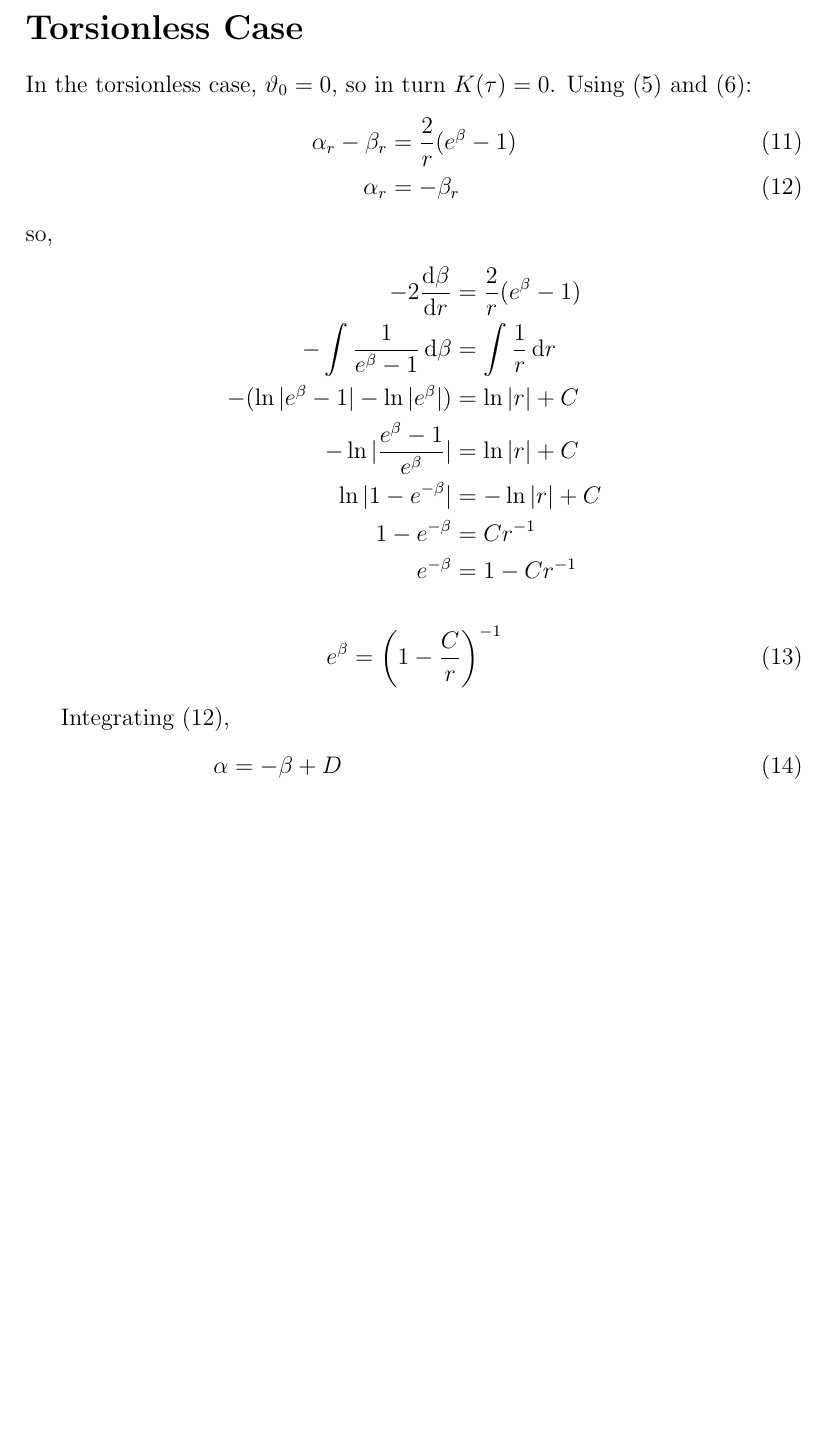
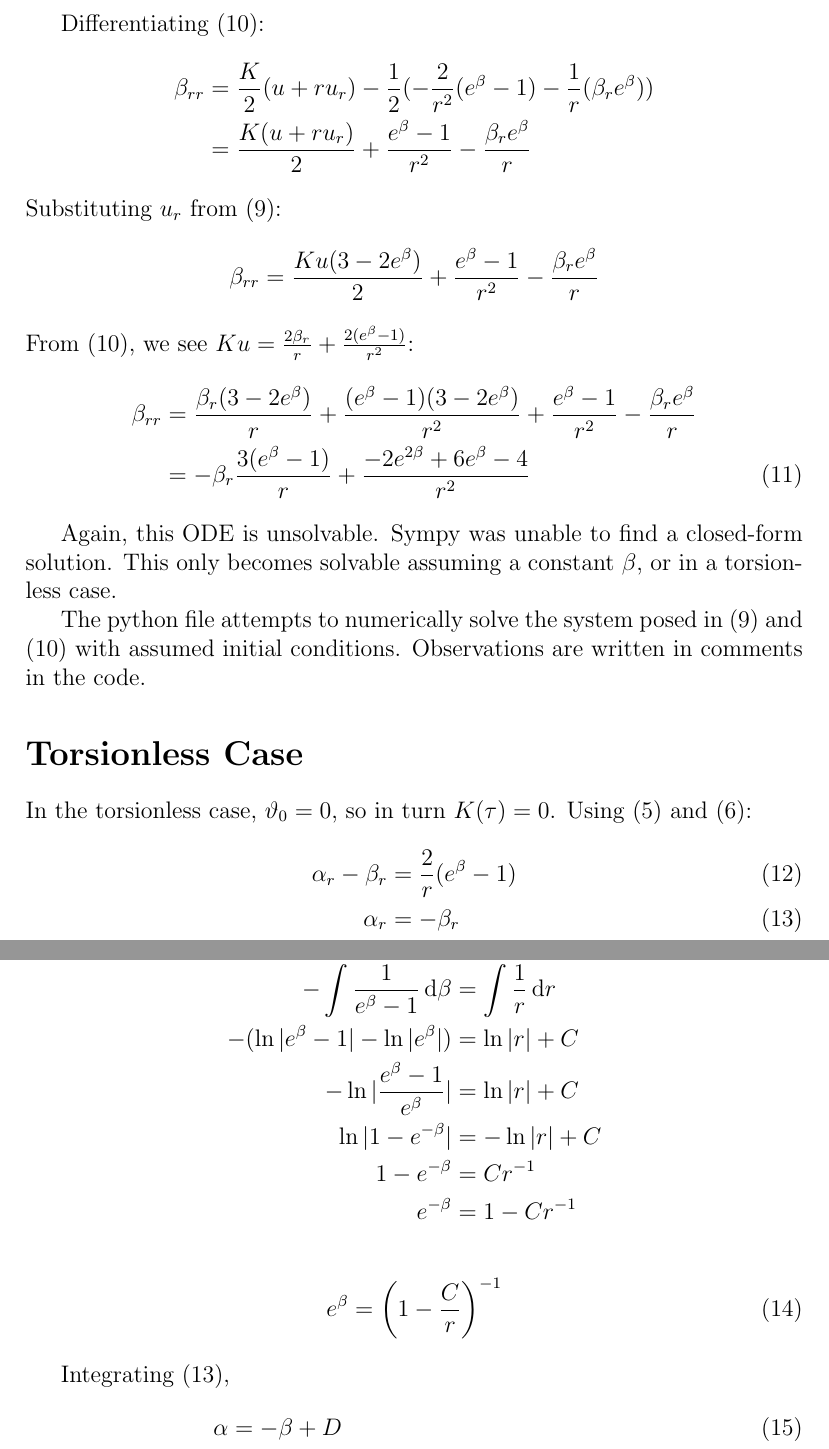
Before and after one commit to agastiyo/torsional_gravity_waves, a LaTeX document (notes/metric_functions.tex): part of page 2 of 2 before the commit and two parts of pages 2 and 3 of 3 after it, the two joined at a grey line, cut at the place of the change, the shorter picture padded with empty space. Compiled offline with pdfLaTeX.

Commit message:
Work on metric functions

```diff
--- a/notes/metric_functions.tex
+++ b/notes/metric_functions.tex
@@ -42,6 +42,25 @@ Getting $u_r$ from (9) and $\beta_r$ from (5) and (8), we can see the system is
   \beta_r &= \frac{1}{2}\left(ruK-\frac{2}{r}(e^{\beta}-1)\right)
 \end{align}
 
+Differentiating (10):
+\begin{align*}
+  \beta_{rr} &= \frac{K}{2}(u+ru_r)-\frac{1}{2}(-\frac{2}{r^2}(e^\beta -1)-\frac{1}{r}(\beta_r e^\beta)) \\
+  &= \frac{K(u+ru_r)}{2} + \frac{e^\beta - 1}{r^2} - \frac{\beta_r e^\beta}{r}
+\end{align*}
+Substituting $u_r$ from (9):
+\begin{align*}
+  \beta_{rr} &= \frac{Ku(3-2e^\beta)}{2} + \frac{e^\beta - 1}{r^2} - \frac{\beta_r e^\beta}{r}
+\end{align*}
+From (10), we see $Ku = \frac{2\beta_r}{r} + \frac{2(e^\beta - 1)}{r^2}$:
+\begin{align}
+  \beta_{rr} &= \frac{\beta_r(3-2e^\beta)}{r} + \frac{(e^\beta-1)(3-2e^\beta)}{r^2} + \frac{e^\beta - 1}{r^2} - \frac{\beta_r e^\beta}{r} \nonumber \\
+  &= -\beta_r\frac{3(e^\beta - 1)}{r} + \frac{-2e^{2\beta}+6e^\beta-4}{r^2}
+\end{align}
+
+Again, this ODE is unsolvable. Sympy was unable to find a closed-form solution. This only becomes solvable assuming a constant $\beta$, or in a torsionless case.
+
+The python file attempts to numerically solve the system posed in (9) and (10) with assumed initial conditions. Observations are written in comments in the code.
+
 \section*{Torsionless Case}
 
 In the torsionless case, $\vartheta_0 = 0$, so in turn $K(\tau) = 0$. Using (5) and (6):
@@ -63,7 +82,7 @@ so,
   e^\beta &= \left(1-\frac{C}{r}\right)^{-1}
 \end{align}
 
-Integrating (12),
+Integrating (13),
 \begin{align}
   \alpha &= -\beta + D \\
   \alpha &= -\beta \text{ (with a coordinate redefinition)} \\
```
Also changed, not shown: notes/pdfs/metric_functions.pdf.
